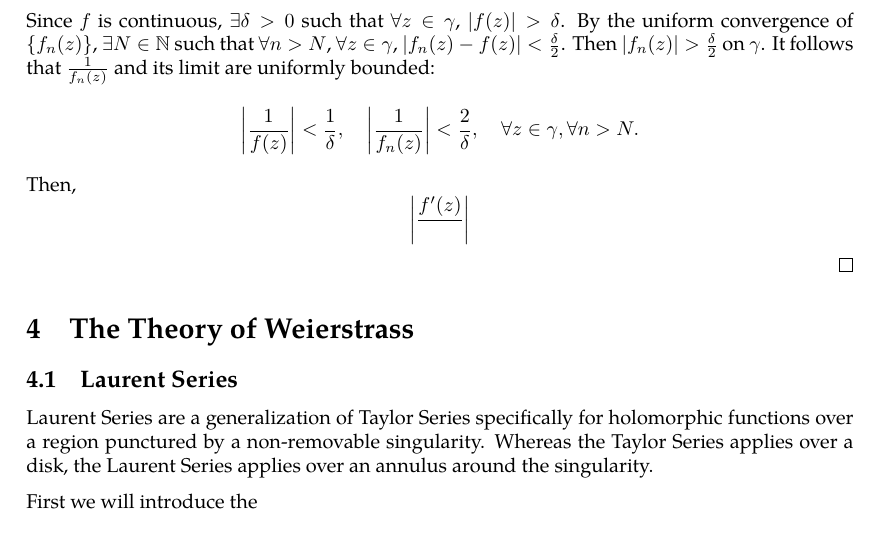
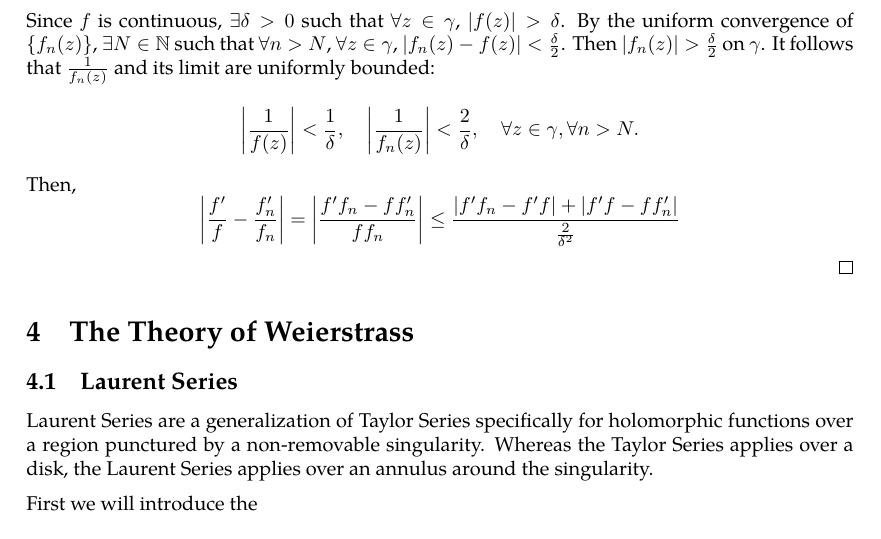
Before and after one commit to slipperking/complex-analysis-latex, a LaTeX document (main.tex): part of page 44 of 44, cut so that both start at the same text. Compiled offline with pdfLaTeX.

Commit message:
overleaf_to_git (Fri Jun  6 14:22:16 2025 -0700): update main.tex from r8012 to r8030

```diff
--- a/main.tex
+++ b/main.tex
@@ -1122,7 +1122,7 @@ This profound result proves that the number of zeros of a holomorphic function e
     Through the proof of \autoref{thm:identityaccumulationofzeros}, if \(f\not\equiv0\) over \(U\), then the zeros of \(f\) do not have an accumulation point in \(U\) and are therefore discrete. In this case, let \(\gamma\subset U\) be a curve that does not pass through the zeros of \(f\). Since each function in the sequence \(f_n\) does not contain zeros in \(U\), by \autoref{thm:argumentprincipleholomorphic}, \[\lim_{n\to\infty}\int_{\gamma}\frac{f_n'(z)}{f_n(z)}\ddz=0.\]
     Since \(f\) is continuous, \(\exists\delta>0\) such that \(\forall z\in\gamma\), \(\abs{f(z)}>\delta\). By the uniform convergence of \(\cbraces{f_n(z)}\), \(\exists N\in\mathbb{N}\) such that \(\forall n>N\), \(\forall z\in\gamma\), \(\abs{f_n(z)-f(z)}<\frac{\delta}{2}\). Then \(\abs{f_n(z)}>\frac{\delta}{2}\) on \(\gamma\). It follows that \(\frac{1}{f_n(z)}\) and its limit are uniformly bounded: \[\abs{\frac{1}{f(z)}}<\frac{1}{\delta},\quad\abs{\frac{1}{f_n(z)}}<\frac{2}{\delta},\quad\forall z\in\gamma,\forall n>N.\]
     Then,
-    \[\abs{\frac{f'(z)}{}}\]
+    \[\abs{\frac{f'}{f}-\frac{f'_n}{f_n}}=\abs{\frac{f'f_n-ff'_n}{ff_n}}\leq\frac{\abs{f'f_n-f'f}+\abs{f'f-ff'_n}}{\frac{2}{\delta^2}}\]
 \end{proof}
 \section{The Theory of Weierstrass}
 \subsection{Laurent Series}
```
